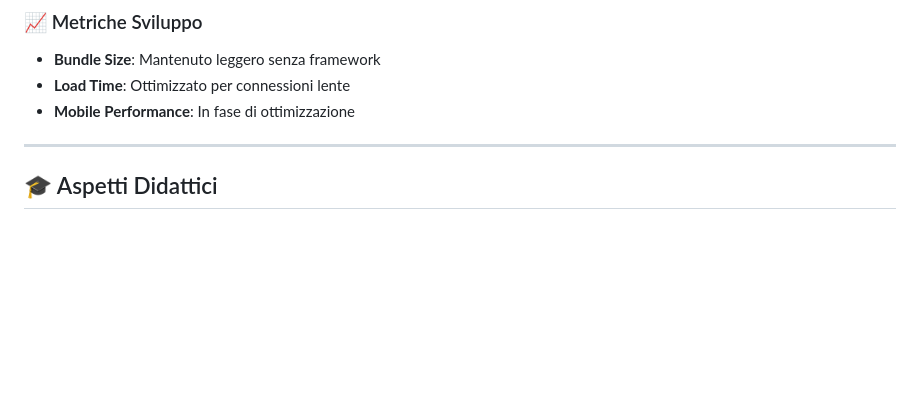
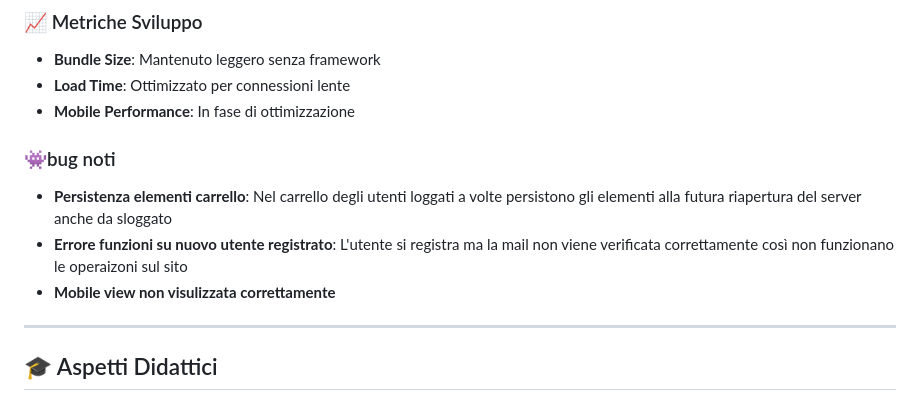
Before and after one commit to phantumblade/dice-drink-local-webapp, a Markdown page: README.md, the part around the change. Rendered like a GitHub page; blank space fills up the shorter version.

Commit message:
Update README.md con bug noti

```diff
--- a/README.md
+++ b/README.md
@@ -492,6 +492,12 @@ const headers = token ? { 'Authorization': `Bearer ${token}` } : {};
 - **Load Time**: Ottimizzato per connessioni lente
 - **Mobile Performance**: In fase di ottimizzazione
 
+### 👾bug noti
+
+- **Persistenza elementi carrello**: Nel carrello degli utenti loggati a volte persistono gli elementi alla futura riapertura del server anche da sloggato
+- **Errore funzioni su nuovo utente registrato**: L'utente si registra ma la mail non viene verificata correttamente così non funzionano le operaizoni sul sito
+- **Mobile view non visulizzata correttamente**
+
 ---
 
 ## 🎓 Aspetti Didattici
```
